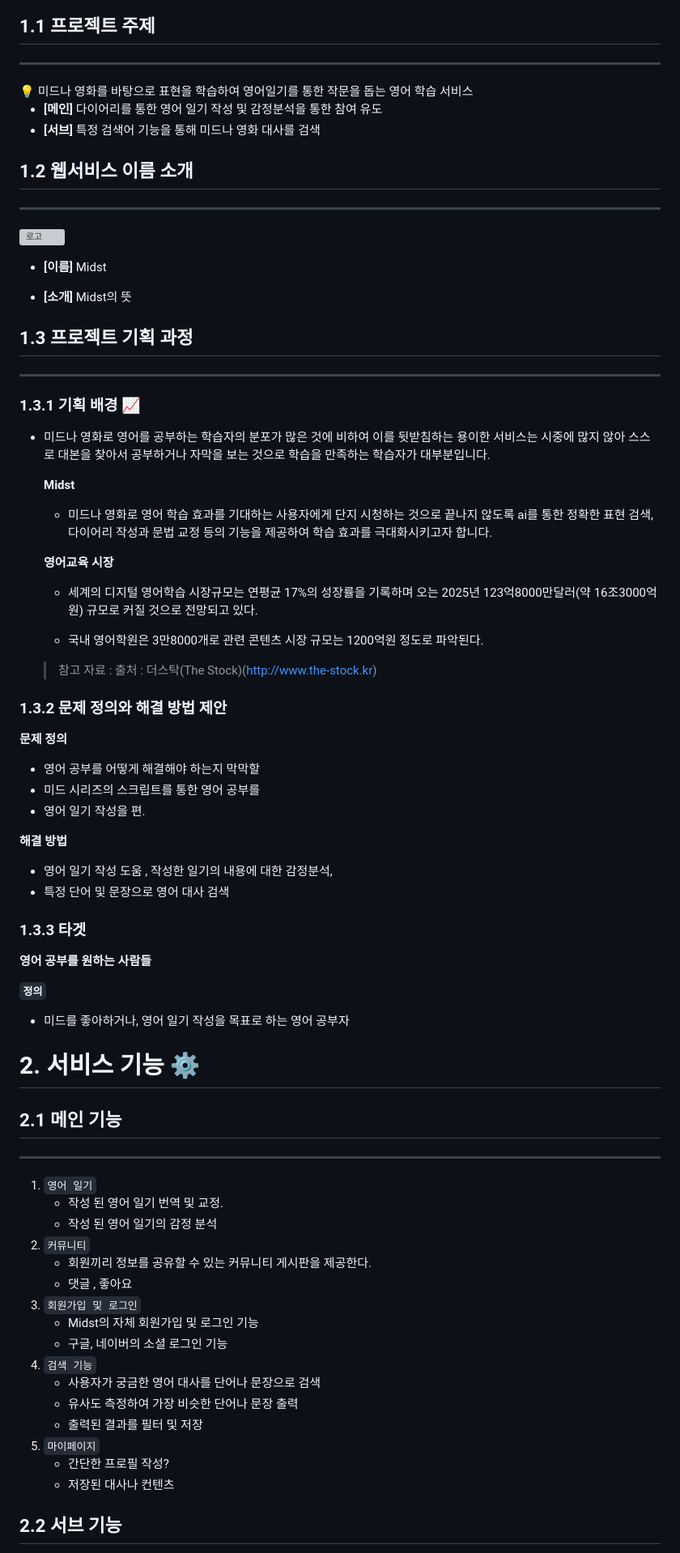
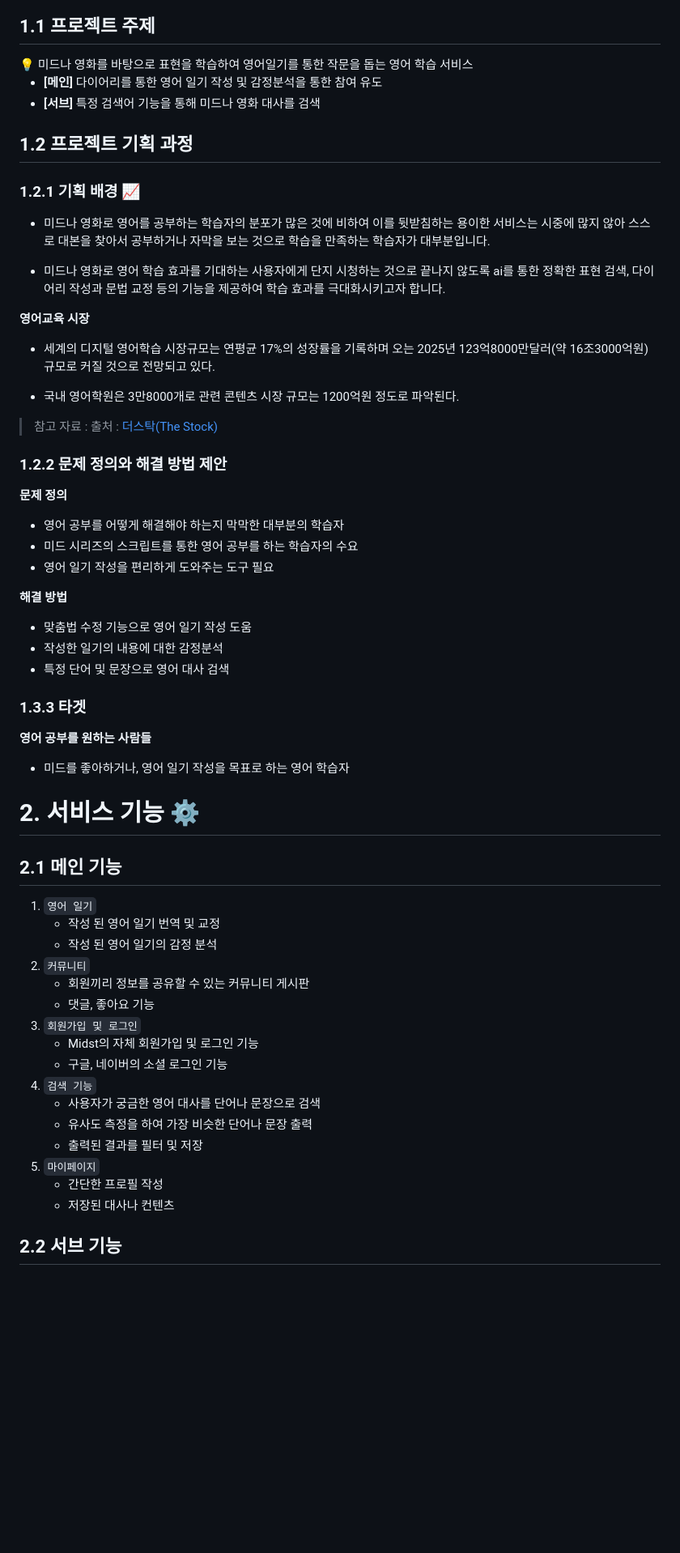
Before and after one commit to smarth2o/MIDst, a Markdown page: README.md, the part around one of its changes. Shown at 81% size. Rendered like a GitHub page; blank space fills up the shorter version; grey boxes are pictures that could not be loaded.

```diff
--- a/README.md
+++ b/README.md
@@ -16,60 +4,29 @@
 ## 1.1 프로젝트 주제
-
----
 
 <aside>
 💡 미드나 영화를 바탕으로 표현을 학습하여 영어일기를 통한 작문을 돕는 영어 학습 서비스
-
 </aside>
 
 - **[메인]** 다이어리를 통한 영어 일기 작성 및 감정분석을 통한 참여 유도
 - **[서브]** 특정 검색어 기능을 통해 미드나 영화 대사를 검색
 
-## 1.2 웹서비스 이름 소개
+## 1.2 프로젝트 기획 과정
 
----
-
-![로고](https://github.com/hyungeunseanson/sonsweb2/blob/main/Screenshot%202022-12-13%20at%205.05.00%20PM.png?raw=true)
-
-<aside>
-
-- **[이름]** Midst
-
-- **[소개]** Midst의 뜻
-
-</aside>
-
-## 1.3 프로젝트 기획 과정
-
----
-
-### 1.3.1 기획 배경 📈
+### 1.2.1 기획 배경 📈
 
 - 미드나 영화로 영어를 공부하는 학습자의 분포가 많은 것에 비하여 이를 뒷받침하는 용이한 서비스는 시중에 많지 않아 스스로 대본을 찾아서 공부하거나 자막을 보는 것으로 학습을 만족하는 학습자가 대부분입니다.
 
-   <aside>
+- 미드나 영화로 영어 학습 효과를 기대하는 사용자에게 단지 시청하는 것으로 끝나지 않도록 ai를 통한 정확한 표현 검색, 다이어리 작성과 문법 교정 등의 기능을 제공하여 학습 효과를 극대화시키고자 합니다.
 
-  **Midst**
+**영어교육 시장**
 
-  - 미드나 영화로 영어 학습 효과를 기대하는 사용자에게 단지 시청하는 것으로 끝나지 않도록 ai를 통한 정확한 표현 검색, 다이어리 작성과 문법 교정 등의 기능을 제공하여 학습 효과를 극대화시키고자 합니다.
+- 세계의 디지털 영어학습 시장규모는 연평균 17%의 성장률을 기록하며 오는 2025년 123억8000만달러(약 16조3000억원) 규모로 커질 것으로 전망되고 있다.
 
-   </aside>
+- 국내 영어학원은 3만8000개로 관련 콘텐츠 시장 규모는 1200억원 정도로 파악된다.
 
-  </br> </br>
+> 참고 자료 : 출처 : [더스탁(The Stock)](http://www.the-stock.kr)
 
-   <aside>
-
-  **영어교육 시장**
-
-  - 세계의 디지털 영어학습 시장규모는 연평균 17%의 성장률을 기록하며 오는 2025년 123억8000만달러(약 16조3000억원) 규모로 커질 것으로 전망되고 있다.
-
-  - 국내 영어학원은 3만8000개로 관련 콘텐츠 시장 규모는 1200억원 정도로 파악된다.
-
-  > 참고 자료 : 출처 : 더스탁(The Stock)(http://www.the-stock.kr)
-
-   </aside>
-
-### 1.3.2 문제 정의와 해결 방법 제안
+### 1.2.2 문제 정의와 해결 방법 제안
 
 <aside>
 
@@ -77,9 +34,9 @@
 
 </aside>
 
-- 영어 공부를 어떻게 해결해야 하는지 막막할
-- 미드 시리즈의 스크립트를 통한 영어 공부를
-- 영어 일기 작성을 편.
+- 영어 공부를 어떻게 해결해야 하는지 막막한 대부분의 학습자
+- 미드 시리즈의 스크립트를 통한 영어 공부를 하는 학습자의 수요
+- 영어 일기 작성을 편리하게 도와주는 도구 필요
 
 <aside>
 
@@ -87,7 +44,8 @@
 
 </aside>
 
-- 영어 일기 작성 도움 , 작성한 일기의 내용에 대한 감정분석,
+- 맞춤법 수정 기능으로 영어 일기 작성 도움
+- 작성한 일기의 내용에 대한 감정분석
 - 특정 단어 및 문장으로 영어 대사 검색
 
 ### 1.3.3 타겟
@@ -96,9 +54,7 @@
 
 **영어 공부를 원하는 사람들**
 
-**`정의`**
-
-- 미드를 좋아하거나, 영어 일기 작성을 목표로 하는 영어 공부자
+- 미드를 좋아하거나, 영어 일기 작성을 목표로 하는 영어 학습자
 
 </aside>
 
@@ -106,23 +62,21 @@
 
 ## 2.1 메인 기능
 
----
-
 1. `영어 일기`
-   - 작성 된 영어 일기 번역 및 교정.
+   - 작성 된 영어 일기 번역 및 교정
    - 작성 된 영어 일기의 감정 분석
 2. `커뮤니티`
-   - 회원끼리 정보를 공유할 수 있는 커뮤니티 게시판을 제공한다.
-   - 댓글 , 좋아요
+   - 회원끼리 정보를 공유할 수 있는 커뮤니티 게시판
+   - 댓글, 좋아요 기능
 3. `회원가입 및 로그인`
    - Midst의 자체 회원가입 및 로그인 기능
    - 구글, 네이버의 소셜 로그인 기능
 4. `검색 기능`
    - 사용자가 궁금한 영어 대사를 단어나 문장으로 검색
-   - 유사도 측정하여 가장 비슷한 단어나 문장 출력
+   - 유사도 측정을 하여 가장 비슷한 단어나 문장 출력
    - 출력된 결과를 필터 및 저장
 5. `마이페이지`
-   - 간단한 프로필 작성?
+   - 간단한 프로필 작성
    - 저장된 대사나 컨텐츠
 
 ## 2.2 **서브 기능**
```
Also changed, not shown: other parts of README.md (+2 -39 lines).
